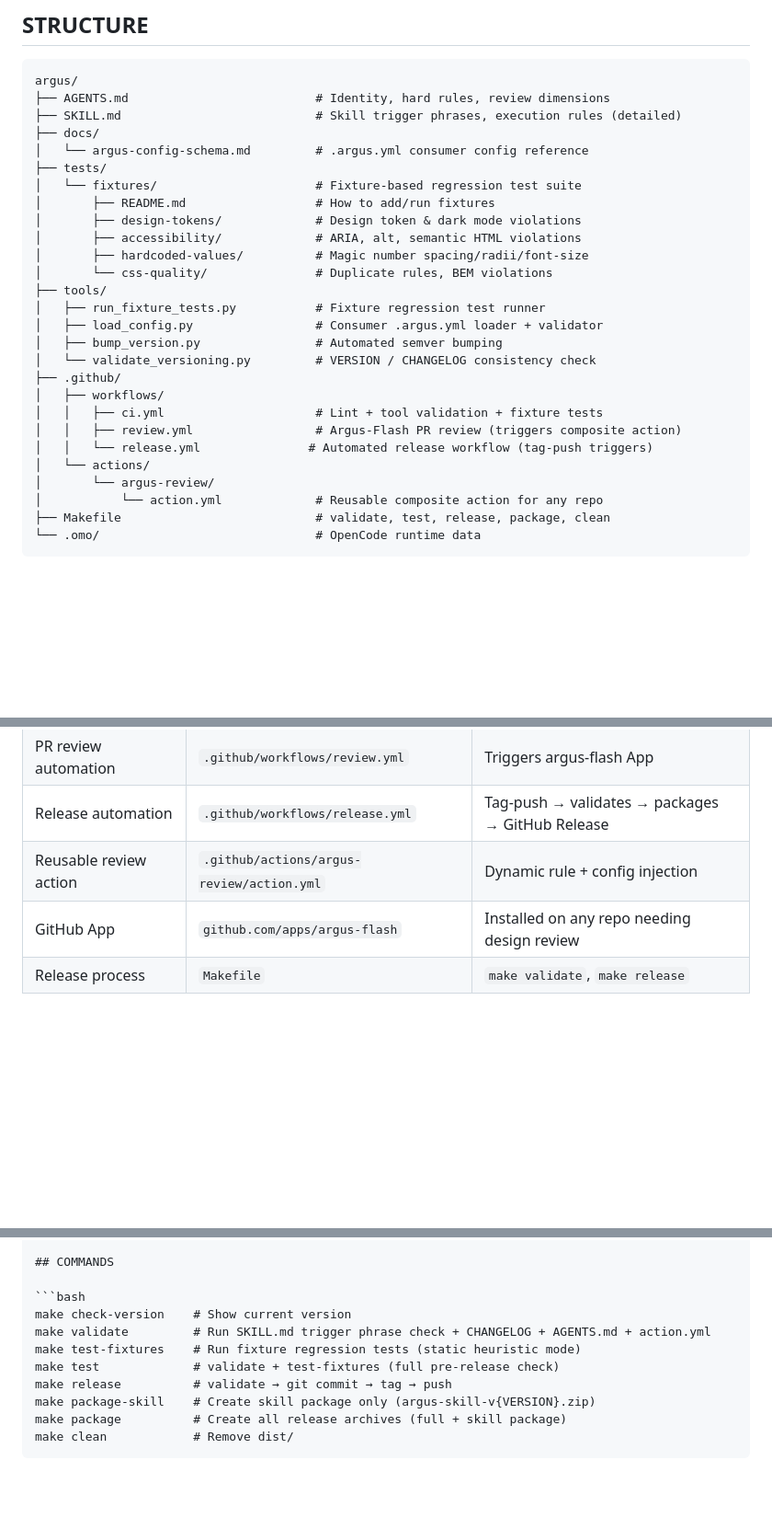
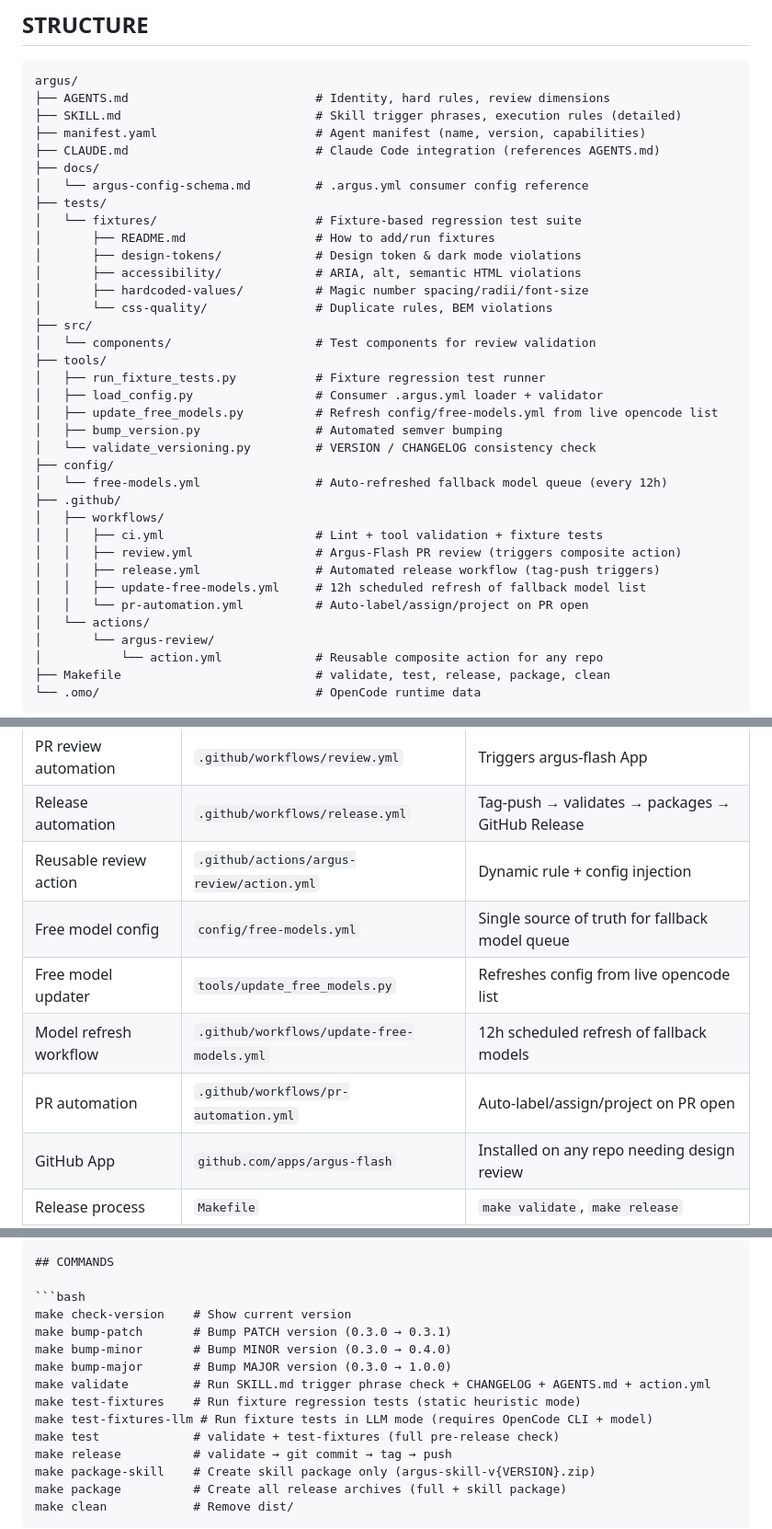
Before and after one commit to cgartlab/argus, a Markdown page: AGENTS.md, 3 parts joined by grey strips. Shown at 92% size. Rendered like a GitHub page; blank space fills up the shorter version.

Commit message:
docs: update AGENTS.md structure, where-to-look, and commands sections
Add missing entries: manifest.yaml, CLAUDE.md, config/free-models.yml,
tools/update_free_models.py, src/components/, update-free-models.yml,
pr-automation.yml, bump-patch/minor/major, test-fixtures-llm.

Closes #32

````diff
--- a/AGENTS.md
+++ b/AGENTS.md
@@ -23,6 +23,8 @@ Consumer repositories can customize review behavior via a `.argus.yml` config fi
 argus/
 ├── AGENTS.md                          # Identity, hard rules, review dimensions
 ├── SKILL.md                           # Skill trigger phrases, execution rules (detailed)
+├── manifest.yaml                      # Agent manifest (name, version, capabilities)
+├── CLAUDE.md                          # Claude Code integration (references AGENTS.md)
 ├── docs/
 │   └── argus-config-schema.md         # .argus.yml consumer config reference
 ├── tests/
@@ -32,16 +34,23 @@ argus/
 │       ├── accessibility/             # ARIA, alt, semantic HTML violations
 │       ├── hardcoded-values/          # Magic number spacing/radii/font-size
 │       └── css-quality/               # Duplicate rules, BEM violations
+├── src/
+│   └── components/                    # Test components for review validation
 ├── tools/
 │   ├── run_fixture_tests.py           # Fixture regression test runner
 │   ├── load_config.py                 # Consumer .argus.yml loader + validator
+│   ├── update_free_models.py          # Refresh config/free-models.yml from live opencode list
 │   ├── bump_version.py                # Automated semver bumping
 │   └── validate_versioning.py         # VERSION / CHANGELOG consistency check
+├── config/
+│   └── free-models.yml                # Auto-refreshed fallback model queue (every 12h)
 ├── .github/
 │   ├── workflows/
 │   │   ├── ci.yml                     # Lint + tool validation + fixture tests
 │   │   ├── review.yml                 # Argus-Flash PR review (triggers composite action)
-│   │   └── release.yml               # Automated release workflow (tag-push triggers)
+│   │   ├── release.yml                # Automated release workflow (tag-push triggers)
+│   │   ├── update-free-models.yml     # 12h scheduled refresh of fallback model list
+│   │   └── pr-automation.yml          # Auto-label/assign/project on PR open
 │   └── actions/
 │       └── argus-review/
 │           └── action.yml             # Reusable composite action for any repo
@@ -65,6 +75,10 @@ argus/
 | PR review automation | `.github/workflows/review.yml` | Triggers argus-flash App |
 | Release automation | `.github/workflows/release.yml` | Tag-push → validates → packages → GitHub Release |
 | Reusable review action | `.github/actions/argus-review/action.yml` | Dynamic rule + config injection |
+| Free model config | `config/free-models.yml` | Single source of truth for fallback model queue |
+| Free model updater | `tools/update_free_models.py` | Refreshes config from live opencode list |
+| Model refresh workflow | `.github/workflows/update-free-models.yml` | 12h scheduled refresh of fallback models |
+| PR automation | `.github/workflows/pr-automation.yml` | Auto-label/assign/project on PR open |
 | GitHub App | `github.com/apps/argus-flash` | Installed on any repo needing design review |
 | Release process | `Makefile` | `make validate`, `make release` |
 
@@ -167,8 +181,12 @@ Issues are grouped under headers in order: P0 → P1 → P2 → P3.
 
 ```bash
 make check-version    # Show current version
+make bump-patch       # Bump PATCH version (0.3.0 → 0.3.1)
+make bump-minor       # Bump MINOR version (0.3.0 → 0.4.0)
+make bump-major       # Bump MAJOR version (0.3.0 → 1.0.0)
 make validate         # Run SKILL.md trigger phrase check + CHANGELOG + AGENTS.md + action.yml
 make test-fixtures    # Run fixture regression tests (static heuristic mode)
+make test-fixtures-llm # Run fixture tests in LLM mode (requires OpenCode CLI + model)
 make test             # validate + test-fixtures (full pre-release check)
 make release          # validate → git commit → tag → push
 make package-skill    # Create skill package only (argus-skill-v{VERSION}.zip)
````
Also changed, not shown: other parts of AGENTS.md (+2 -1 lines).
